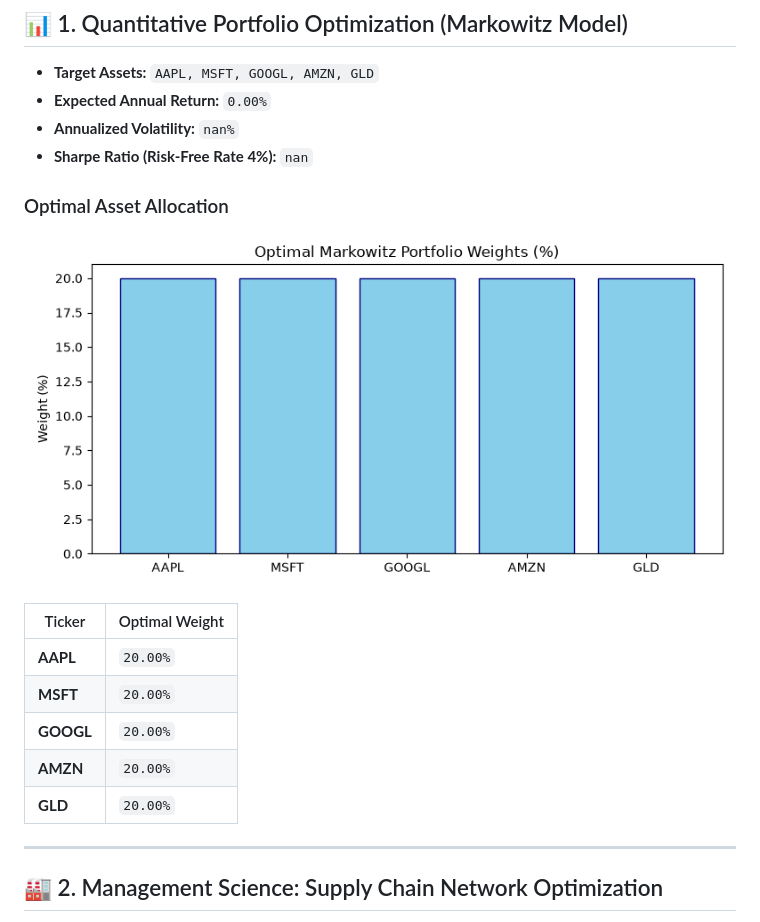
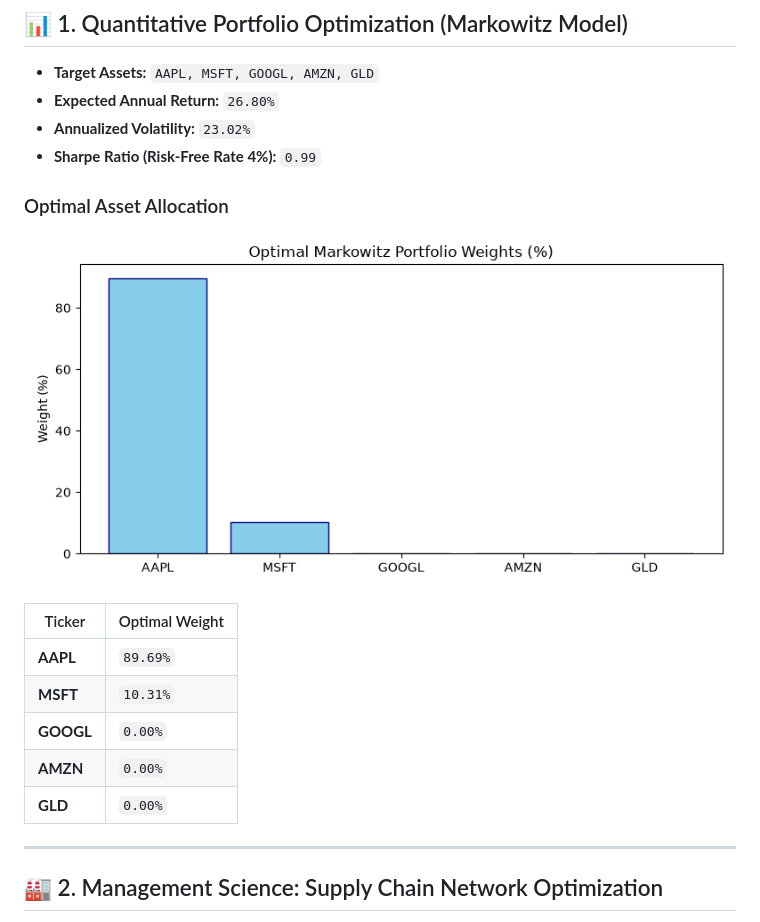
Before and after one commit to chandravurakaranam/Quant-Operations-Analytics-QOA-, a Markdown page: README.md, the part around one of its changes. Drawn GitHub-style; pictures changed too: portfolio_weights.png.

Commit message:
Automated update: Quant & MS analytics results

```diff
--- a/README.md
+++ b/README.md
@@ -4,20 +4,20 @@
 
 ## 📊 1. Quantitative Portfolio Optimization (Markowitz Model)
 - **Target Assets:** `AAPL, MSFT, GOOGL, AMZN, GLD`
-- **Expected Annual Return:** `0.00%`
-- **Annualized Volatility:** `nan%`
-- **Sharpe Ratio (Risk-Free Rate 4%):** `nan`
+- **Expected Annual Return:** `26.80%`
+- **Annualized Volatility:** `23.02%`
+- **Sharpe Ratio (Risk-Free Rate 4%):** `0.99`
 
 ### Optimal Asset Allocation
 ![Portfolio Weights](portfolio_weights.png)
 
 | Ticker | Optimal Weight |
 |--------|----------------|
-| **AAPL** | `20.00%` |
-| **MSFT** | `20.00%` |
-| **GOOGL** | `20.00%` |
-| **AMZN** | `20.00%` |
-| **GLD** | `20.00%` |
+| **AAPL** | `89.69%` |
+| **MSFT** | `10.31%` |
+| **GOOGL** | `0.00%` |
+| **AMZN** | `0.00%` |
+| **GLD** | `0.00%` |
 
 ---
 
```
Also changed, not shown: other parts of README.md (+1 -1 lines).
